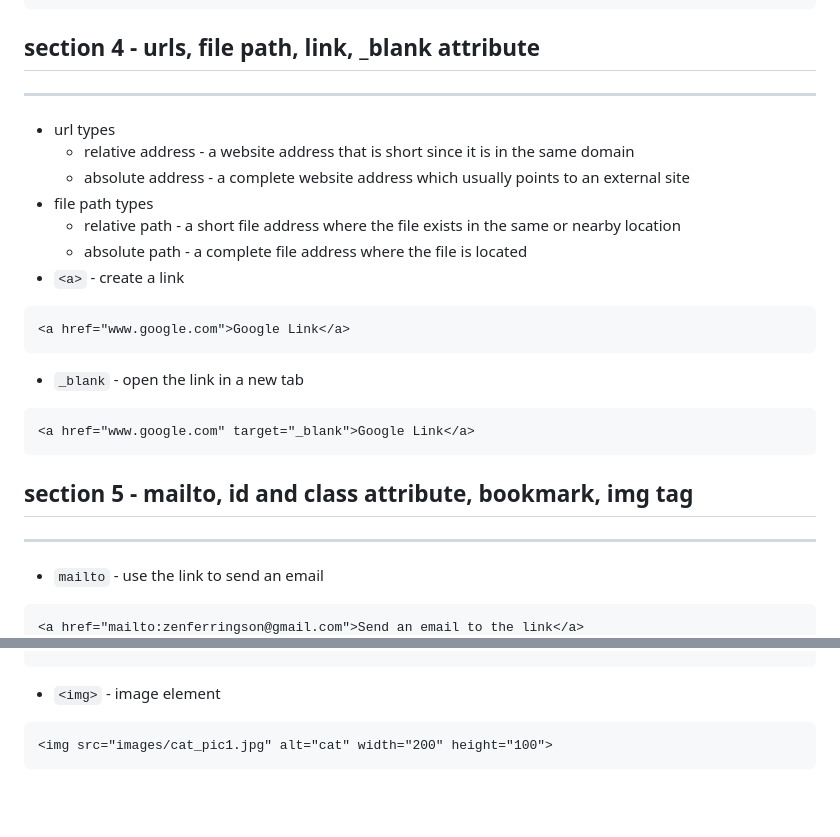
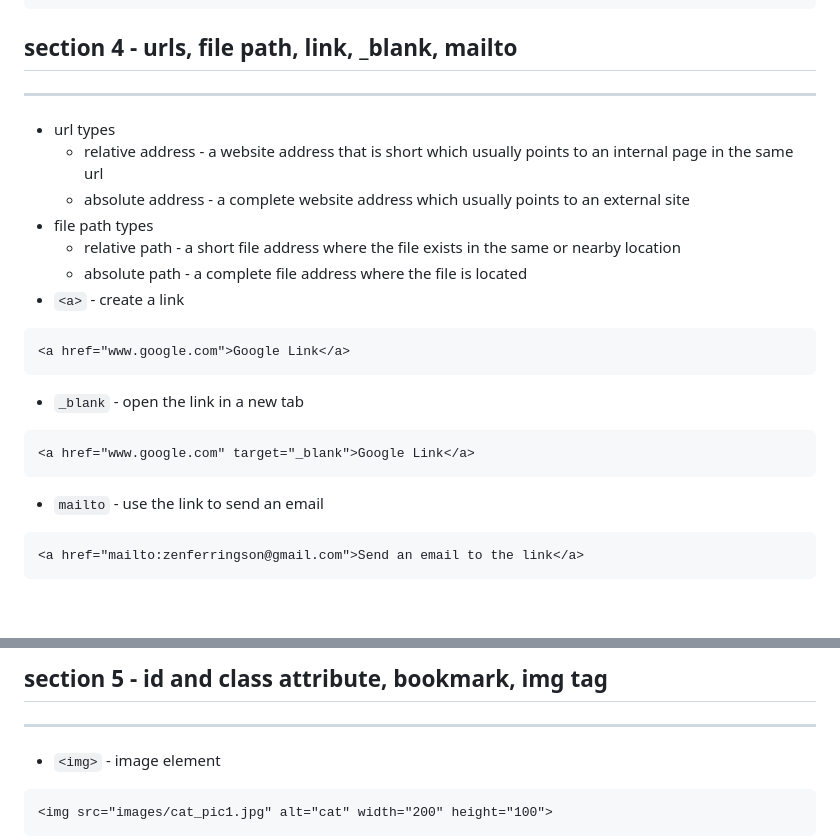
Before and after one commit to millenniumdisk/platinum-compass, a Markdown page: html/README.md, 2 parts joined by grey strips. Drawn GitHub-style; blank space fills up the shorter version.

````diff
--- a/html/README.md
+++ b/html/README.md
@@ -132,11 +133,11 @@ summary
 </html>
 ```
 
-## section 4 - urls, file path, link, _blank attribute
+## section 4 - urls, file path, link, _blank, mailto
 <hr>
 
 - url types
-	- relative address - a website address that is short since it is in the same domain
+	- relative address - a website address that is short which usually points to an internal page in the same url
 	- absolute address - a complete website address which usually points to an external site
 - file path types
 	- relative path - a short file address where the file exists in the same or nearby location
@@ -149,10 +150,6 @@ summary
 ```html
 <a href="www.google.com" target="_blank">Google Link</a>
 ```
-
-## section 5 - mailto, id and class attribute, bookmark, img tag
-<hr>
-
 - `mailto` - use the link to send an email
 ```html
 <a href="mailto:zenferringson@gmail.com">Send an email to the link</a>
@@ -160,3 +177,7 @@ summary
+## section 5 - id and class attribute, bookmark, img tag
+<hr>
+
+
 - `<img>` - image element
 ```html
 <img src="images/cat_pic1.jpg" alt="cat" width="200" height="100">
````
Also changed, not shown: other parts of html/README.md (+21 -0 lines).
